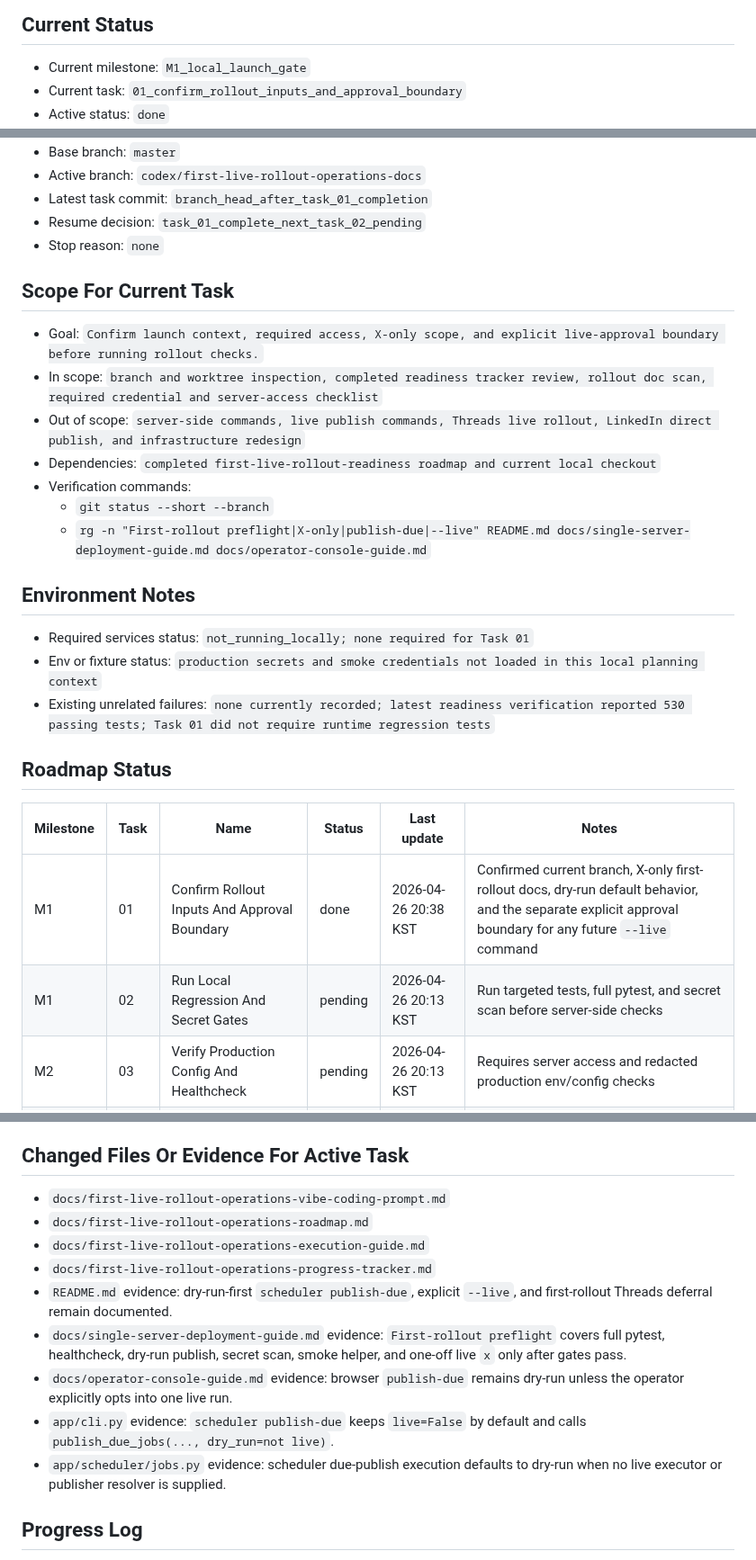
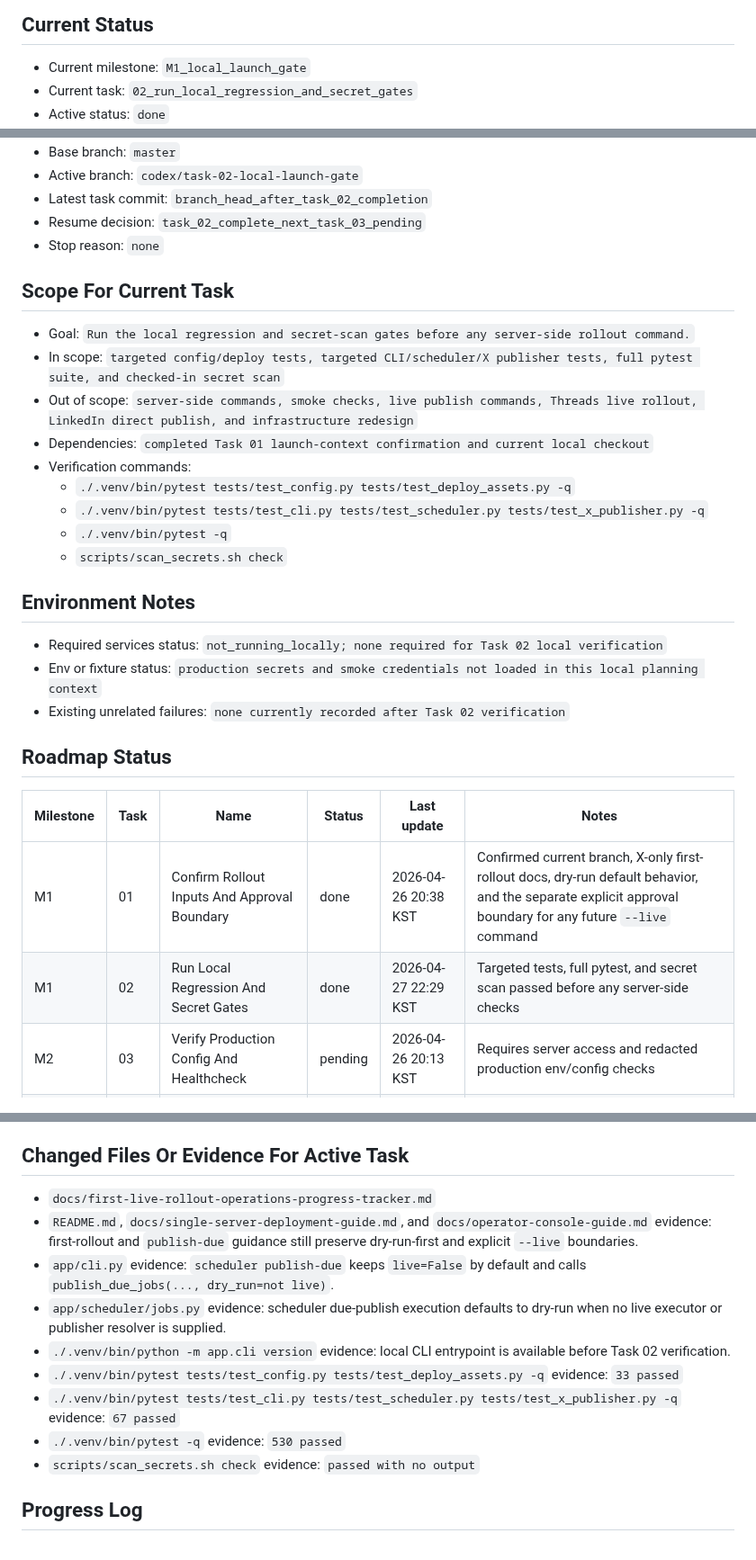
Before and after one commit to internalforces/sns-content-engine, a Markdown page: docs/first-live-rollout-operations-progress-tracker.md, 3 parts joined by grey strips. Shown at 90% size. Rendered like a GitHub page.

Commit message:
Record local rollout gate results

```diff
--- a/docs/first-live-rollout-operations-progress-tracker.md
+++ b/docs/first-live-rollout-operations-progress-tracker.md
@@ -25,5 +25,5 @@ If `Current task` is already marked `in_progress` or `blocked`, resume or resolv
 
 ## Current Status
 - Current milestone: `M1_local_launch_gate`
-- Current task: `01_confirm_rollout_inputs_and_approval_boundary`
+- Current task: `02_run_local_regression_and_secret_gates`
 - Active status: `done`
@@ -31,29 +31,31 @@ If `Current task` is already marked `in_progress` or `blocked`, resume or resolv
 - Base branch: `master`
-- Active branch: `codex/first-live-rollout-operations-docs`
-- Latest task commit: `branch_head_after_task_01_completion`
-- Resume decision: `task_01_complete_next_task_02_pending`
+- Active branch: `codex/task-02-local-launch-gate`
+- Latest task commit: `branch_head_after_task_02_completion`
+- Resume decision: `task_02_complete_next_task_03_pending`
 - Stop reason: `none`
 
 ## Scope For Current Task
-- Goal: `Confirm launch context, required access, X-only scope, and explicit live-approval boundary before running rollout checks.`
-- In scope: `branch and worktree inspection, completed readiness tracker review, rollout doc scan, required credential and server-access checklist`
-- Out of scope: `server-side commands, live publish commands, Threads live rollout, LinkedIn direct publish, and infrastructure redesign`
-- Dependencies: `completed first-live-rollout-readiness roadmap and current local checkout`
+- Goal: `Run the local regression and secret-scan gates before any server-side rollout command.`
+- In scope: `targeted config/deploy tests, targeted CLI/scheduler/X publisher tests, full pytest suite, and checked-in secret scan`
+- Out of scope: `server-side commands, smoke checks, live publish commands, Threads live rollout, LinkedIn direct publish, and infrastructure redesign`
+- Dependencies: `completed Task 01 launch-context confirmation and current local checkout`
 - Verification commands:
-  - `git status --short --branch`
-  - `rg -n "First-rollout preflight|X-only|publish-due|--live" README.md docs/single-server-deployment-guide.md docs/operator-console-guide.md`
+  - `./.venv/bin/pytest tests/test_config.py tests/test_deploy_assets.py -q`
+  - `./.venv/bin/pytest tests/test_cli.py tests/test_scheduler.py tests/test_x_publisher.py -q`
+  - `./.venv/bin/pytest -q`
+  - `scripts/scan_secrets.sh check`
 
 ## Environment Notes
-- Required services status: `not_running_locally; none required for Task 01`
+- Required services status: `not_running_locally; none required for Task 02 local verification`
 - Env or fixture status: `production secrets and smoke credentials not loaded in this local planning context`
-- Existing unrelated failures: `none currently recorded; latest readiness verification reported 530 passing tests; Task 01 did not require runtime regression tests`
+- Existing unrelated failures: `none currently recorded after Task 02 verification`
 
 ## Roadmap Status
 
 | Milestone | Task | Name | Status | Last update | Notes |
 | --- | --- | --- | --- | --- | --- |
 | M1 | 01 | Confirm Rollout Inputs And Approval Boundary | done | 2026-04-26 20:38 KST | Confirmed current branch, X-only first-rollout docs, dry-run default behavior, and the separate explicit approval boundary for any future `--live` command |
-| M1 | 02 | Run Local Regression And Secret Gates | pending | 2026-04-26 20:13 KST | Run targeted tests, full pytest, and secret scan before server-side checks |
+| M1 | 02 | Run Local Regression And Secret Gates | done | 2026-04-27 22:29 KST | Targeted tests, full pytest, and secret scan passed before any server-side checks |
 | M2 | 03 | Verify Production Config And Healthcheck | pending | 2026-04-26 20:13 KST | Requires server access and redacted production env/config checks |
 | M2 | 04 | Run Server Dry-Run Publish And Smoke Helper | pending | 2026-04-26 20:13 KST | Requires production services plus edge smoke credentials |
 | M3 | 05 | Execute One Approved X Live Publish | pending | 2026-04-26 20:13 KST | Must not run without explicit operator approval for the exact live step |
@@ -66,15 +68,15 @@ Status values:
 - `done`
 
 ## Changed Files Or Evidence For Active Task
-- `docs/first-live-rollout-operations-vibe-coding-prompt.md`
-- `docs/first-live-rollout-operations-roadmap.md`
-- `docs/first-live-rollout-operations-execution-guide.md`
 - `docs/first-live-rollout-operations-progress-tracker.md`
-- `README.md` evidence: dry-run-first `scheduler publish-due`, explicit `--live`, and first-rollout Threads deferral remain documented.
-- `docs/single-server-deployment-guide.md` evidence: `First-rollout preflight` covers full pytest, healthcheck, dry-run publish, secret scan, smoke helper, and one-off live `x` only after gates pass.
-- `docs/operator-console-guide.md` evidence: browser `publish-due` remains dry-run unless the operator explicitly opts into one live run.
+- `README.md`, `docs/single-server-deployment-guide.md`, and `docs/operator-console-guide.md` evidence: first-rollout and `publish-due` guidance still preserve dry-run-first and explicit `--live` boundaries.
 - `app/cli.py` evidence: `scheduler publish-due` keeps `live=False` by default and calls `publish_due_jobs(..., dry_run=not live)`.
 - `app/scheduler/jobs.py` evidence: scheduler due-publish execution defaults to dry-run when no live executor or publisher resolver is supplied.
+- `./.venv/bin/python -m app.cli version` evidence: local CLI entrypoint is available before Task 02 verification.
+- `./.venv/bin/pytest tests/test_config.py tests/test_deploy_assets.py -q` evidence: `33 passed`
+- `./.venv/bin/pytest tests/test_cli.py tests/test_scheduler.py tests/test_x_publisher.py -q` evidence: `67 passed`
+- `./.venv/bin/pytest -q` evidence: `530 passed`
+- `scripts/scan_secrets.sh check` evidence: `passed with no output`
 
 ## Progress Log
 - `2026-04-26 20:13 KST` Initialized the `first-live-rollout-operations` document set from the initiative templates after confirming the prior readiness roadmap is complete and the next real work is operational preflight plus controlled X live rollout.
```
Also changed, not shown: other parts of docs/first-live-rollout-operations-progress-tracker.md (+13 -5 lines).
